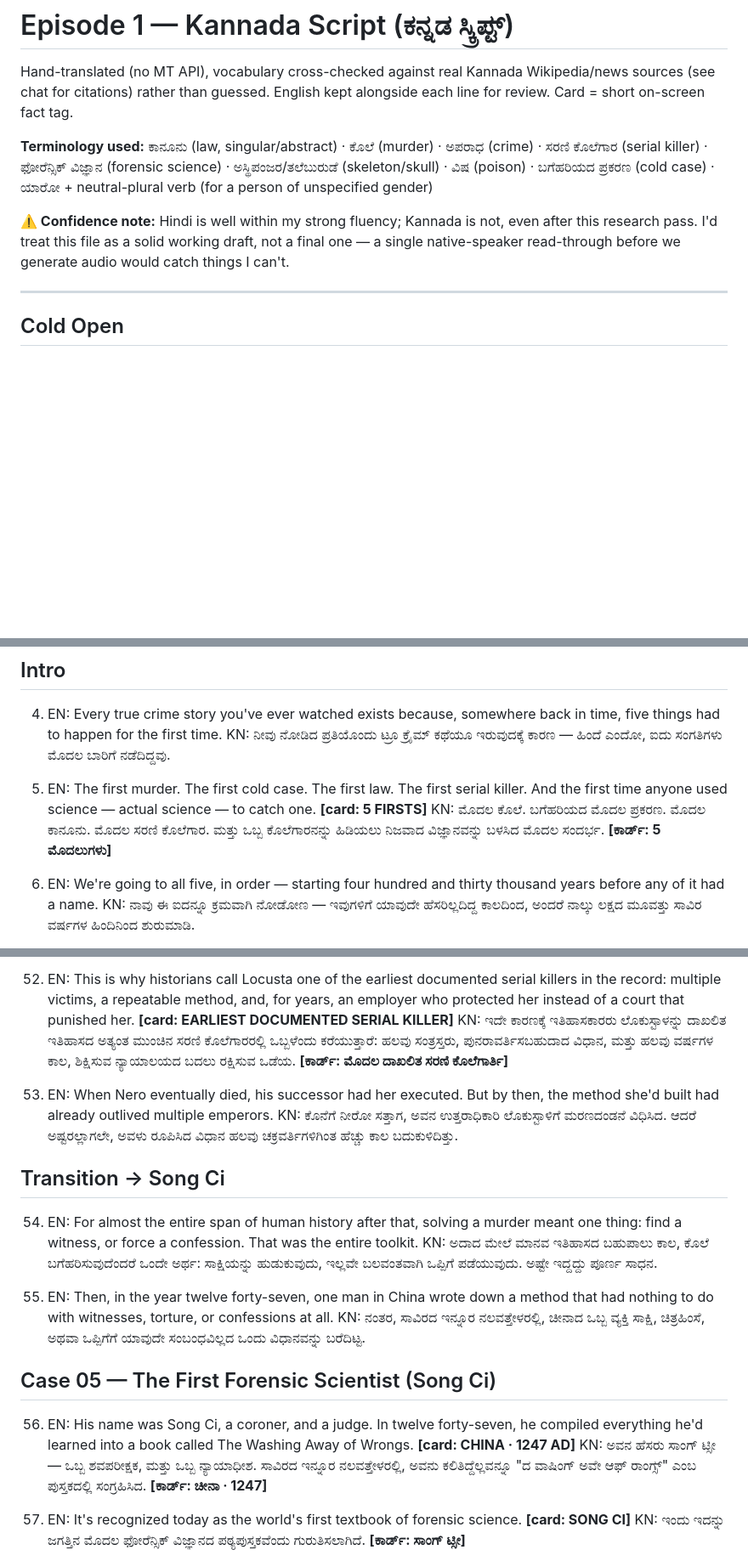
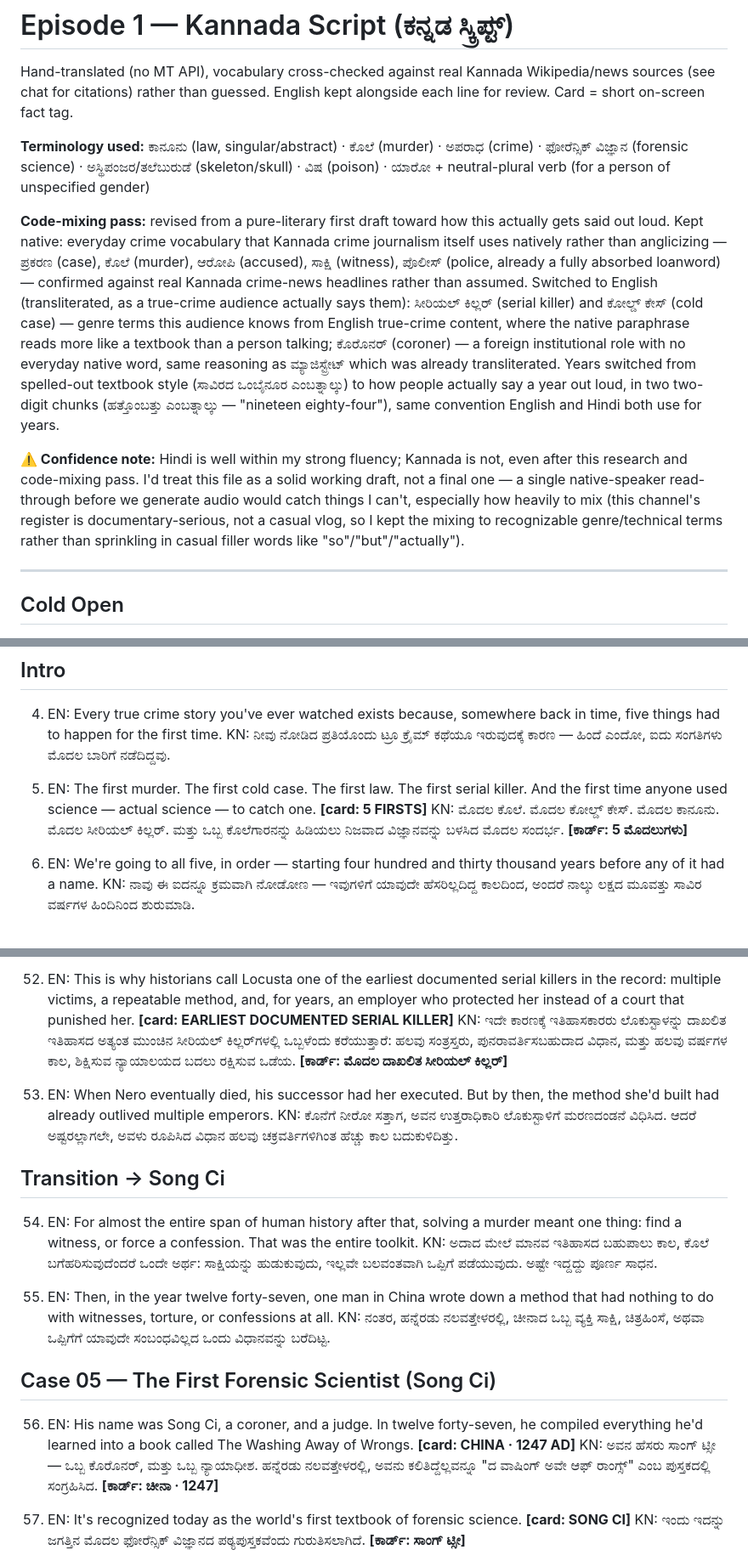
Before and after one commit to pradeep463/qp-assessment, a Markdown page: video/scripts/episode1-script-kannada.md, 3 parts joined by grey strips. Shown at 85% size. Rendered like a GitHub page; blank space fills up the shorter version.

Commit message:
Code-mix the Kannada script toward natural spoken register
Cross-checked real Kannada crime-news headlines first to confirm which
everyday crime vocabulary (ಪ್ರಕರಣ, ಕೊಲೆ, ಆರೋಪಿ, ಸಾಕ್ಷಿ) is already native
rather than anglicized, then switched genre/technical terms a true-crime
audience actually says in English (serial killer, cold case, coroner) and
restated years the way they're actually spoken (two two-digit chunks)
instead of fully spelled-out textbook numerals.

Co-Authored-By: Claude Sonnet 5 <noreply@anthropic.com>
Claude-Session: https://claude.ai/code/session_01WR3PoLENaJdLeS1fAYyXRX

```diff
--- a/video/scripts/episode1-script-kannada.md
+++ b/video/scripts/episode1-script-kannada.md
@@ -5,15 +5,34 @@ Wikipedia/news sources (see chat for citations) rather than guessed. English
 kept alongside each line for review. Card = short on-screen fact tag.
 
 **Terminology used:** ಕಾನೂನು (law, singular/abstract) · ಕೊಲೆ (murder) ·
-ಅಪರಾಧ (crime) · ಸರಣಿ ಕೊಲೆಗಾರ (serial killer) · ಫೋರೆನ್ಸಿಕ್ ವಿಜ್ಞಾನ (forensic
-science) · ಅಸ್ಥಿಪಂಜರ/ತಲೆಬುರುಡೆ (skeleton/skull) · ವಿಷ (poison) · ಬಗೆಹರಿಯದ
-ಪ್ರಕರಣ (cold case) · ಯಾರೋ + neutral-plural verb (for a person of unspecified
-gender)
+ಅಪರಾಧ (crime) · ಫೋರೆನ್ಸಿಕ್ ವಿಜ್ಞಾನ (forensic science) · ಅಸ್ಥಿಪಂಜರ/ತಲೆಬುರುಡೆ
+(skeleton/skull) · ವಿಷ (poison) · ಯಾರೋ + neutral-plural verb (for a person
+of unspecified gender)
+
+**Code-mixing pass:** revised from a pure-literary first draft toward how
+this actually gets said out loud. Kept native: everyday crime vocabulary
+that Kannada crime journalism itself uses natively rather than
+anglicizing — ಪ್ರಕರಣ (case), ಕೊಲೆ (murder), ಆರೋಪಿ (accused), ಸಾಕ್ಷಿ (witness),
+ಪೊಲೀಸ್ (police, already a fully absorbed loanword) — confirmed against real
+Kannada crime-news headlines rather than assumed. Switched to English
+(transliterated, as a true-crime audience actually says them): ಸೀರಿಯಲ್
+ಕಿಲ್ಲರ್ (serial killer) and ಕೋಲ್ಡ್ ಕೇಸ್ (cold case) — genre terms this
+audience knows from English true-crime content, where the native
+paraphrase reads more like a textbook than a person talking; ಕೊರೊನರ್
+(coroner) — a foreign institutional role with no everyday native word,
+same reasoning as ಮ್ಯಾಜಿಸ್ಟ್ರೇಟ್ which was already transliterated. Years
+switched from spelled-out textbook style (ಸಾವಿರದ ಒಂಬೈನೂರ ಎಂಬತ್ನಾಲ್ಕು) to how
+people actually say a year out loud, in two two-digit chunks (ಹತ್ತೊಂಬತ್ತು
+ಎಂಬತ್ನಾಲ್ಕು — "nineteen eighty-four"), same convention English and Hindi
+both use for years.
 
 **⚠️ Confidence note:** Hindi is well within my strong fluency; Kannada is
-not, even after this research pass. I'd treat this file as a solid working
-draft, not a final one — a single native-speaker read-through before we
-generate audio would catch things I can't.
+not, even after this research and code-mixing pass. I'd treat this file as
+a solid working draft, not a final one — a single native-speaker
+read-through before we generate audio would catch things I can't, especially
+how heavily to mix (this channel's register is documentary-serious, not a
+casual vlog, so I kept the mixing to recognizable genre/technical terms
+rather than sprinkling in casual filler words like "so"/"but"/"actually").
 
 ---
 
@@ -34,7 +53,7 @@ generate audio would catch things I can't.
    KN: ನೀವು ನೋಡಿದ ಪ್ರತಿಯೊಂದು ಟ್ರೂ ಕ್ರೈಮ್ ಕಥೆಯೂ ಇರುವುದಕ್ಕೆ ಕಾರಣ — ಹಿಂದೆ ಎಂದೋ, ಐದು ಸಂಗತಿಗಳು ಮೊದಲ ಬಾರಿಗೆ ನಡೆದಿದ್ದವು.
 
 5. EN: The first murder. The first cold case. The first law. The first serial killer. And the first time anyone used science — actual science — to catch one. **[card: 5 FIRSTS]**
-   KN: ಮೊದಲ ಕೊಲೆ. ಬಗೆಹರಿಯದ ಮೊದಲ ಪ್ರಕರಣ. ಮೊದಲ ಕಾನೂನು. ಮೊದಲ ಸರಣಿ ಕೊಲೆಗಾರ. ಮತ್ತು ಒಬ್ಬ ಕೊಲೆಗಾರನನ್ನು ಹಿಡಿಯಲು ನಿಜವಾದ ವಿಜ್ಞಾನವನ್ನು ಬಳಸಿದ ಮೊದಲ ಸಂದರ್ಭ. **[ಕಾರ್ಡ್: 5 ಮೊದಲುಗಳು]**
+   KN: ಮೊದಲ ಕೊಲೆ. ಮೊದಲ ಕೋಲ್ಡ್ ಕೇಸ್. ಮೊದಲ ಕಾನೂನು. ಮೊದಲ ಸೀರಿಯಲ್ ಕಿಲ್ಲರ್. ಮತ್ತು ಒಬ್ಬ ಕೊಲೆಗಾರನನ್ನು ಹಿಡಿಯಲು ನಿಜವಾದ ವಿಜ್ಞಾನವನ್ನು ಬಳಸಿದ ಮೊದಲ ಸಂದರ್ಭ. **[ಕಾರ್ಡ್: 5 ಮೊದಲುಗಳು]**
 
 6. EN: We're going to all five, in order — starting four hundred and thirty thousand years before any of it had a name.
    KN: ನಾವು ಈ ಐದನ್ನೂ ಕ್ರಮವಾಗಿ ನೋಡೋಣ — ಇವುಗಳಿಗೆ ಯಾವುದೇ ಹೆಸರಿಲ್ಲದಿದ್ದ ಕಾಲದಿಂದ, ಅಂದರೆ ನಾಲ್ಕು ಲಕ್ಷದ ಮೂವತ್ತು ಸಾವಿರ ವರ್ಷಗಳ ಹಿಂದಿನಿಂದ ಶುರುಮಾಡಿ.
@@ -189,7 +208,7 @@ generate audio would catch things I can't.
     KN: ನೀರೋನ ಆದೇಶದಂತೆ, ಅವಳ ಮುಂದಿನ ಗುರಿ ಬ್ರಿಟಾನಿಕಸ್ — ಕ್ಲಾಡಿಯಸ್‌ನ ಸ್ವಂತ ಮಗ. ಊಟದ ಸಮಯದಲ್ಲಿ, ಸಾಕ್ಷಿಗಳ ಎದುರಿನಲ್ಲೇ ವಿಷ ನೀಡಲಾಯಿತು — ಇದ್ದಕ್ಕಿದ್ದಂತೆ ಬಂದ ಫಿಟ್ಸ್‌ನಂತೆ ತೋರಿಸಲಾಯಿತು.
 
 52. EN: This is why historians call Locusta one of the earliest documented serial killers in the record: multiple victims, a repeatable method, and, for years, an employer who protected her instead of a court that punished her. **[card: EARLIEST DOCUMENTED SERIAL KILLER]**
-    KN: ಇದೇ ಕಾರಣಕ್ಕೆ ಇತಿಹಾಸಕಾರರು ಲೊಕುಸ್ಟಾಳನ್ನು ದಾಖಲಿತ ಇತಿಹಾಸದ ಅತ್ಯಂತ ಮುಂಚಿನ ಸರಣಿ ಕೊಲೆಗಾರರಲ್ಲಿ ಒಬ್ಬಳೆಂದು ಕರೆಯುತ್ತಾರೆ: ಹಲವು ಸಂತ್ರಸ್ತರು, ಪುನರಾವರ್ತಿಸಬಹುದಾದ ವಿಧಾನ, ಮತ್ತು ಹಲವು ವರ್ಷಗಳ ಕಾಲ, ಶಿಕ್ಷಿಸುವ ನ್ಯಾಯಾಲಯದ ಬದಲು ರಕ್ಷಿಸುವ ಒಡೆಯ. **[ಕಾರ್ಡ್: ಮೊದಲ ದಾಖಲಿತ ಸರಣಿ ಕೊಲೆಗಾರ್ತಿ]**
+    KN: ಇದೇ ಕಾರಣಕ್ಕೆ ಇತಿಹಾಸಕಾರರು ಲೊಕುಸ್ಟಾಳನ್ನು ದಾಖಲಿತ ಇತಿಹಾಸದ ಅತ್ಯಂತ ಮುಂಚಿನ ಸೀರಿಯಲ್ ಕಿಲ್ಲರ್‌ಗಳಲ್ಲಿ ಒಬ್ಬಳೆಂದು ಕರೆಯುತ್ತಾರೆ: ಹಲವು ಸಂತ್ರಸ್ತರು, ಪುನರಾವರ್ತಿಸಬಹುದಾದ ವಿಧಾನ, ಮತ್ತು ಹಲವು ವರ್ಷಗಳ ಕಾಲ, ಶಿಕ್ಷಿಸುವ ನ್ಯಾಯಾಲಯದ ಬದಲು ರಕ್ಷಿಸುವ ಒಡೆಯ. **[ಕಾರ್ಡ್: ಮೊದಲ ದಾಖಲಿತ ಸೀರಿಯಲ್ ಕಿಲ್ಲರ್]**
 
 53. EN: When Nero eventually died, his successor had her executed. But by then, the method she'd built had already outlived multiple emperors.
     KN: ಕೊನೆಗೆ ನೀರೋ ಸತ್ತಾಗ, ಅವನ ಉತ್ತರಾಧಿಕಾರಿ ಲೊಕುಸ್ಟಾಳಿಗೆ ಮರಣದಂಡನೆ ವಿಧಿಸಿದ. ಆದರೆ ಅಷ್ಟರಲ್ಲಾಗಲೇ, ಅವಳು ರೂಪಿಸಿದ ವಿಧಾನ ಹಲವು ಚಕ್ರವರ್ತಿಗಳಿಗಿಂತ ಹೆಚ್ಚು ಕಾಲ ಬದುಕುಳಿದಿತ್ತು.
@@ -200,12 +219,12 @@ generate audio would catch things I can't.
     KN: ಅದಾದ ಮೇಲೆ ಮಾನವ ಇತಿಹಾಸದ ಬಹುಪಾಲು ಕಾಲ, ಕೊಲೆ ಬಗೆಹರಿಸುವುದೆಂದರೆ ಒಂದೇ ಅರ್ಥ: ಸಾಕ್ಷಿಯನ್ನು ಹುಡುಕುವುದು, ಇಲ್ಲವೇ ಬಲವಂತವಾಗಿ ಒಪ್ಪಿಗೆ ಪಡೆಯುವುದು. ಅಷ್ಟೇ ಇದ್ದದ್ದು ಪೂರ್ಣ ಸಾಧನ.
 
 55. EN: Then, in the year twelve forty-seven, one man in China wrote down a method that had nothing to do with witnesses, torture, or confessions at all.
-    KN: ನಂತರ, ಸಾವಿರದ ಇನ್ನೂರ ನಲವತ್ತೇಳರಲ್ಲಿ, ಚೀನಾದ ಒಬ್ಬ ವ್ಯಕ್ತಿ ಸಾಕ್ಷಿ, ಚಿತ್ರಹಿಂಸೆ, ಅಥವಾ ಒಪ್ಪಿಗೆಗೆ ಯಾವುದೇ ಸಂಬಂಧವಿಲ್ಲದ ಒಂದು ವಿಧಾನವನ್ನು ಬರೆದಿಟ್ಟ.
+    KN: ನಂತರ, ಹನ್ನೆರಡು ನಲವತ್ತೇಳರಲ್ಲಿ, ಚೀನಾದ ಒಬ್ಬ ವ್ಯಕ್ತಿ ಸಾಕ್ಷಿ, ಚಿತ್ರಹಿಂಸೆ, ಅಥವಾ ಒಪ್ಪಿಗೆಗೆ ಯಾವುದೇ ಸಂಬಂಧವಿಲ್ಲದ ಒಂದು ವಿಧಾನವನ್ನು ಬರೆದಿಟ್ಟ.
 
 ## Case 05 — The First Forensic Scientist (Song Ci)
 
 56. EN: His name was Song Ci, a coroner, and a judge. In twelve forty-seven, he compiled everything he'd learned into a book called The Washing Away of Wrongs. **[card: CHINA · 1247 AD]**
-    KN: ಅವನ ಹೆಸರು ಸಾಂಗ್ ಟ್ಸೀ — ಒಬ್ಬ ಶವಪರೀಕ್ಷಕ, ಮತ್ತು ಒಬ್ಬ ನ್ಯಾಯಾಧೀಶ. ಸಾವಿರದ ಇನ್ನೂರ ನಲವತ್ತೇಳರಲ್ಲಿ, ಅವನು ಕಲಿತಿದ್ದೆಲ್ಲವನ್ನೂ "ದ ವಾಷಿಂಗ್ ಅವೇ ಆಫ್ ರಾಂಗ್ಸ್" ಎಂಬ ಪುಸ್ತಕದಲ್ಲಿ ಸಂಗ್ರಹಿಸಿದ. **[ಕಾರ್ಡ್: ಚೀನಾ · 1247]**
+    KN: ಅವನ ಹೆಸರು ಸಾಂಗ್ ಟ್ಸೀ — ಒಬ್ಬ ಕೊರೊನರ್, ಮತ್ತು ಒಬ್ಬ ನ್ಯಾಯಾಧೀಶ. ಹನ್ನೆರಡು ನಲವತ್ತೇಳರಲ್ಲಿ, ಅವನು ಕಲಿತಿದ್ದೆಲ್ಲವನ್ನೂ "ದ ವಾಷಿಂಗ್ ಅವೇ ಆಫ್ ರಾಂಗ್ಸ್" ಎಂಬ ಪುಸ್ತಕದಲ್ಲಿ ಸಂಗ್ರಹಿಸಿದ. **[ಕಾರ್ಡ್: ಚೀನಾ · 1247]**
 
 57. EN: It's recognized today as the world's first textbook of forensic science. **[card: SONG CI]**
     KN: ಇಂದು ಇದನ್ನು ಜಗತ್ತಿನ ಮೊದಲ ಫೋರೆನ್ಸಿಕ್ ವಿಜ್ಞಾನದ ಪಠ್ಯಪುಸ್ತಕವೆಂದು ಗುರುತಿಸಲಾಗಿದೆ. **[ಕಾರ್ಡ್: ಸಾಂಗ್ ಟ್ಸೀ]**
```
Also changed, not shown: other parts of video/scripts/episode1-script-kannada.md (+3 -3 lines).
